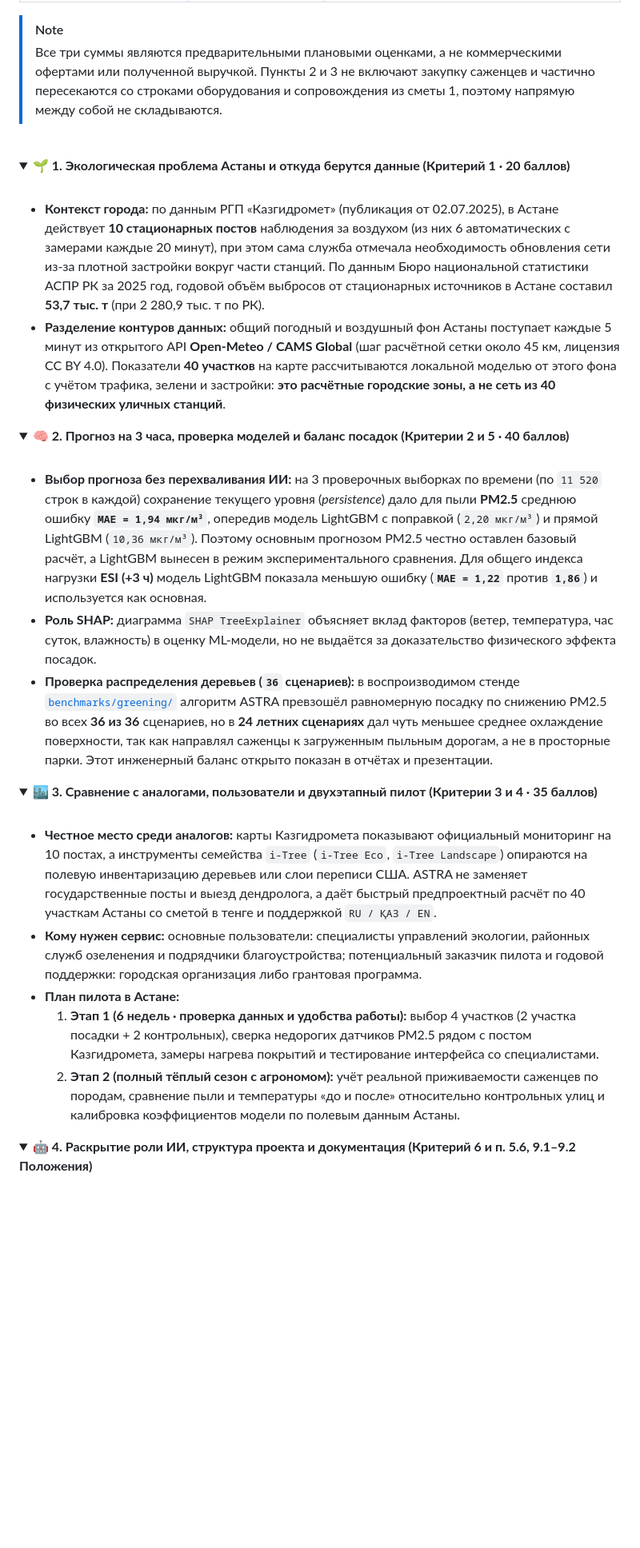
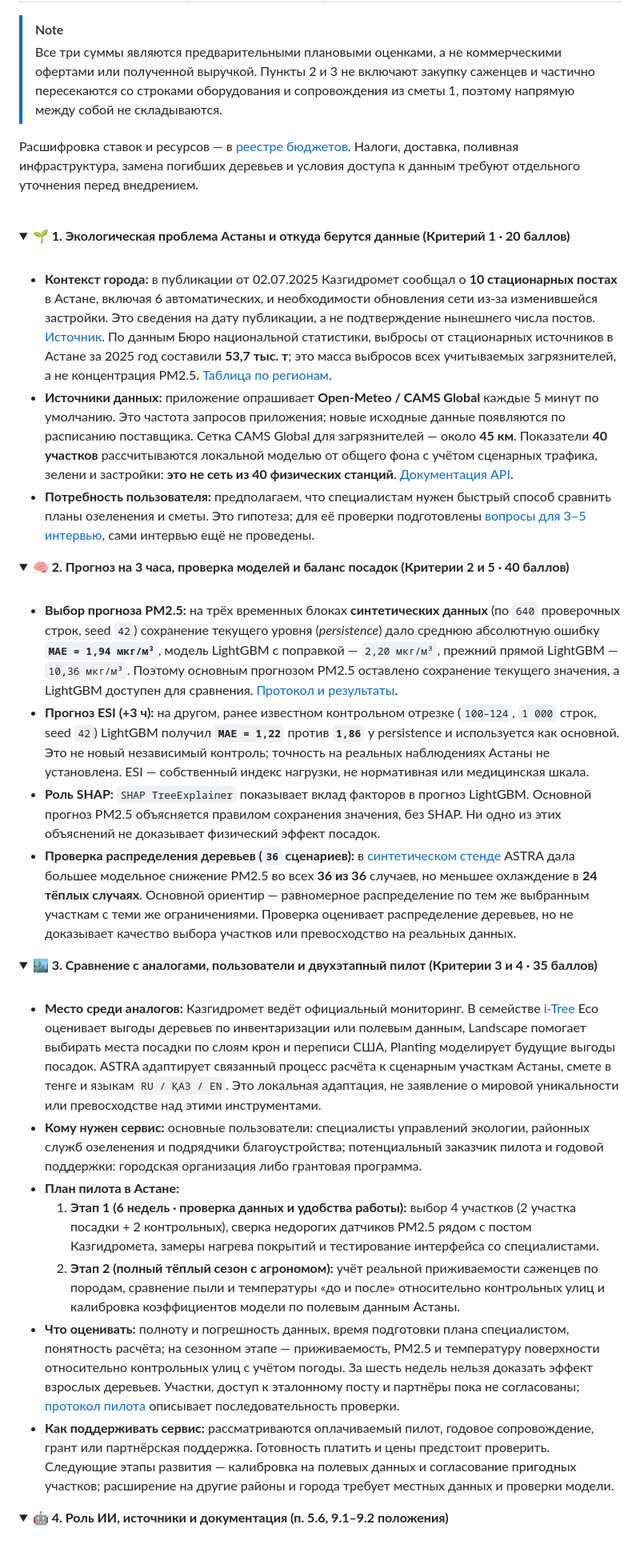
Before and after one commit to GL1NoMe5/A.S.T.R.A, a Markdown page: README.md, the part around one of its changes. Shown at 80% size. GitHub-like rendering; folded sections open; blank space fills up the shorter version.

```diff
--- a/README.md
+++ b/README.md
@@ -211,6 +224,8 @@ docker compose up --build
 > [!NOTE]
 > Все три суммы являются предварительными плановыми оценками, а не коммерческими офертами или полученной выручкой. Пункты 2 и 3 не включают закупку саженцев и частично пересекаются со строками оборудования и сопровождения из сметы 1, поэтому напрямую между собой не складываются.
 
+Расшифровка ставок и ресурсов — в [реестре бюджетов](docs/PROJECT_EVIDENCE.md#три-разных-бюджета). Налоги, доставка, поливная инфраструктура, замена погибших деревьев и условия доступа к данным требуют отдельного уточнения перед внедрением.
+
 <br/>
 
 <details>
@@ -218,8 +233,9 @@ docker compose up --build
 
 <br/>
 
-- **Контекст города:** по данным РГП «Казгидромет» (публикация от 02.07.2025), в Астане действует **10 стационарных постов** наблюдения за воздухом (из них 6 автоматических с замерами каждые 20 минут), при этом сама служба отмечала необходимость обновления сети из-за плотной застройки вокруг части станций. По данным Бюро национальной статистики АСПР РК за 2025 год, годовой объём выбросов от стационарных источников в Астане составил **53,7 тыс. т** (при 2 280,9 тыс. т по РК).
-- **Разделение контуров данных:** общий погодный и воздушный фон Астаны поступает каждые 5 минут из открытого API **Open-Meteo / CAMS Global** (шаг расчётной сетки около 45 км, лицензия CC BY 4.0). Показатели **40 участков** на карте рассчитываются локальной моделью от этого фона с учётом трафика, зелени и застройки: **это расчётные городские зоны, а не сеть из 40 физических уличных станций**.
+- **Контекст города:** в публикации от 02.07.2025 Казгидромет сообщал о **10 стационарных постах** в Астане, включая 6 автоматических, и необходимости обновления сети из-за изменившейся застройки. Это сведения на дату публикации, а не подтверждение нынешнего числа постов. [Источник](https://www.kazhydromet.kz/ru/post/3021). По данным Бюро национальной статистики, выбросы от стационарных источников в Астане за 2025 год составили **53,7 тыс. т**; это масса выбросов всех учитываемых загрязнителей, а не концентрация PM2.5. [Таблица по регионам](https://stat.gov.kz/ru/industries/environment/stat-eco/publications/346639/).
+- **Источники данных:** приложение опрашивает **Open-Meteo / CAMS Global** каждые 5 минут по умолчанию. Это частота запросов приложения; новые исходные данные появляются по расписанию поставщика. Сетка CAMS Global для загрязнителей — около **45 км**. Показатели **40 участков** рассчитываются локальной моделью от общего фона с учётом сценарных трафика, зелени и застройки: **это не сеть из 40 физических станций**. [Документация API](https://open-meteo.com/en/docs/air-quality-api).
+- **Потребность пользователя:** предполагаем, что специалистам нужен быстрый способ сравнить планы озеленения и сметы. Это гипотеза; для её проверки подготовлены [вопросы для 3–5 интервью](docs/PROJECT_EVIDENCE.md#проблема-и-потребность), сами интервью ещё не проведены.
 
 </details>
 
@@ -228,9 +244,10 @@ docker compose up --build
 
 <br/>
 
-- **Выбор прогноза без перехваливания ИИ:** на 3 проверочных выборках по времени (по `11 520` строк в каждой) сохранение текущего уровня (*persistence*) дало для пыли **PM2.5** среднюю ошибку **`MAE = 1,94 мкг/м³`**, опередив модель LightGBM с поправкой (`2,20 мкг/м³`) и прямой LightGBM (`10,36 мкг/м³`). Поэтому основным прогнозом PM2.5 честно оставлен базовый расчёт, а LightGBM вынесен в режим экспериментального сравнения. Для общего индекса нагрузки **ESI (+3 ч)** модель LightGBM показала меньшую ошибку (**`MAE = 1,22`** против **`1,86`**) и используется как основная.
-- **Роль SHAP:** диаграмма `SHAP TreeExplainer` объясняет вклад факторов (ветер, температура, час суток, влажность) в оценку ML-модели, но не выдаётся за доказательство физического эффекта посадок.
-- **Проверка распределения деревьев (`36` сценариев):** в воспроизводимом стенде [`benchmarks/greening/`](benchmarks/greening/README.md) алгоритм ASTRA превзошёл равномерную посадку по снижению PM2.5 во всех **36 из 36** сценариев, но в **24 летних сценариях** дал чуть меньшее среднее охлаждение поверхности, так как направлял саженцы к загруженным пыльным дорогам, а не в просторные парки. Этот инженерный баланс открыто показан в отчётах и презентации.
+- **Выбор прогноза PM2.5:** на трёх временных блоках **синтетических данных** (по `640` проверочных строк, seed `42`) сохранение текущего уровня (*persistence*) дало среднюю абсолютную ошибку **`MAE = 1,94 мкг/м³`**, модель LightGBM с поправкой — `2,20 мкг/м³`, прежний прямой LightGBM — `10,36 мкг/м³`. Поэтому основным прогнозом PM2.5 оставлено сохранение текущего значения, а LightGBM доступен для сравнения. [Протокол и результаты](benchmarks/pm25/README.md).
+- **Прогноз ESI (+3 ч):** на другом, ранее известном контрольном отрезке (`100–124`, `1 000` строк, seed `42`) LightGBM получил **`MAE = 1,22`** против **`1,86`** у persistence и используется как основной. Это не новый независимый контроль; точность на реальных наблюдениях Астаны не установлена. ESI — собственный индекс нагрузки, не нормативная или медицинская шкала.
+- **Роль SHAP:** `SHAP TreeExplainer` показывает вклад факторов в прогноз LightGBM. Основной прогноз PM2.5 объясняется правилом сохранения значения, без SHAP. Ни одно из этих объяснений не доказывает физический эффект посадок.
+- **Проверка распределения деревьев (`36` сценариев):** в [синтетическом стенде](benchmarks/greening/README.md) ASTRA дала большее модельное снижение PM2.5 во всех **36 из 36** случаев, но меньшее охлаждение в **24 тёплых случаях**. Основной ориентир — равномерное распределение по тем же выбранным участкам с теми же ограничениями. Проверка оценивает распределение деревьев, но не доказывает качество выбора участков или превосходство на реальных данных.
 
 </details>
 
@@ -239,16 +256,18 @@ docker compose up --build
 
 <br/>
 
-- **Честное место среди аналогов:** карты Казгидромета показывают официальный мониторинг на 10 постах, а инструменты семейства `i-Tree` (`i-Tree Eco`, `i-Tree Landscape`) опираются на полевую инвентаризацию деревьев или слои переписи США. ASTRA не заменяет государственные посты и выезд дендролога, а даёт быстрый предпроектный расчёт по 40 участкам Астаны со сметой в тенге и поддержкой `RU / ҚАЗ / EN`.
+- **Место среди аналогов:** Казгидромет ведёт официальный мониторинг. В семействе [i-Tree](https://www.itreetools.org/tools) Eco оценивает выгоды деревьев по инвентаризации или полевым данным, Landscape помогает выбирать места посадки по слоям крон и переписи США, Planting моделирует будущие выгоды посадок. ASTRA адаптирует связанный процесс расчёта к сценарным участкам Астаны, смете в тенге и языкам `RU / ҚАЗ / EN`. Это локальная адаптация, не заявление о мировой уникальности или превосходстве над этими инструментами.
 - **Кому нужен сервис:** основные пользователи: специалисты управлений экологии, районных служб озеленения и подрядчики благоустройства; потенциальный заказчик пилота и годовой поддержки: городская организация либо грантовая программа.
 - **План пилота в Астане:**
   1. **Этап 1 (6 недель · проверка данных и удобства работы):** выбор 4 участков (2 участка посадки + 2 контрольных), сверка недорогих датчиков PM2.5 рядом с постом Казгидромета, замеры нагрева покрытий и тестирование интерфейса со специалистами.
   2. **Этап 2 (полный тёплый сезон с агрономом):** учёт реальной приживаемости саженцев по породам, сравнение пыли и температуры «до и после» относительно контрольных улиц и калибровка коэффициентов модели по полевым данным Астаны.
+- **Что оценивать:** полноту и погрешность данных, время подготовки плана специалистом, понятность расчёта; на сезонном этапе — приживаемость, PM2.5 и температуру поверхности относительно контрольных улиц с учётом погоды. За шесть недель нельзя доказать эффект взрослых деревьев. Участки, доступ к эталонному посту и партнёры пока не согласованы; [протокол пилота](docs/TECHNICAL.md#предлагаемый-пилот-astra) описывает последовательность проверки.
+- **Как поддерживать сервис:** рассматриваются оплачиваемый пилот, годовое сопровождение, грант или партнёрская поддержка. Готовность платить и цены предстоит проверить. Следующие этапы развития — калибровка на полевых данных и согласование пригодных участков; расширение на другие районы и города требует местных данных и проверки модели.
 
 </details>
 
 <details>
-<summary><b>🤖 4. Раскрытие роли ИИ, структура проекта и документация (Критерий 6 и п. 5.6, 9.1–9.2 Положения)</b></summary>
+<summary><b>🤖 4. Роль ИИ, источники и документация (п. 5.6, 9.1–9.2 положения)</b></summary>
 
 <br/>
 
```
Also changed, not shown: other parts of README.md (+45 -31 lines).
